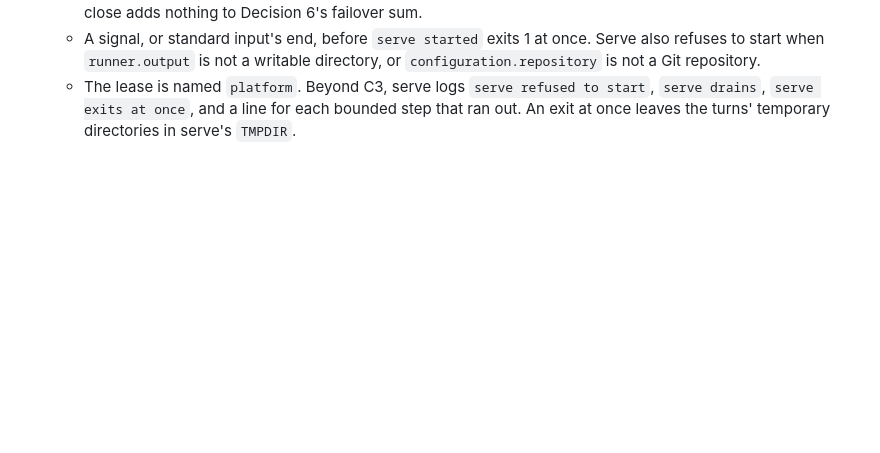
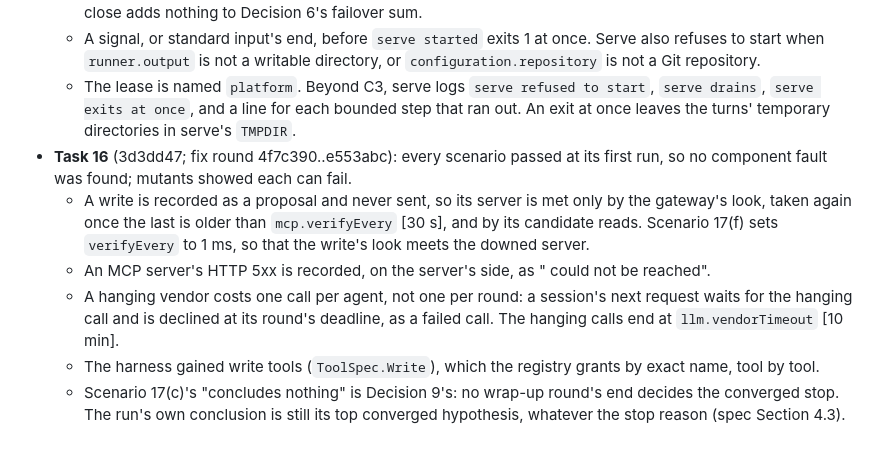
Before and after one commit to jchen0426/agent-swarm, a Markdown page: plan/2026-10-20-plan-7d1-serve-and-harness.md, the part around the change. GitHub-like rendering; blank space fills up the shorter version.

Commit message:
docs(plan): record Task 16's changes made during execution

```diff
--- a/plan/2026-10-20-plan-7d1-serve-and-harness.md
+++ b/plan/2026-10-20-plan-7d1-serve-and-harness.md
@@ -2086,3 +2086,9 @@ func ItemID(tenant, key string) item.ID
   - The drain's order: the fence, the MCP gateway's drain, the LLM gateway's drain with the upstream sessions' close beside it, the release, then the listeners (the admin API's included) and the pools. So the sessions' close adds nothing to Decision 6's failover sum.
   - A signal, or standard input's end, before `serve started` exits 1 at once. Serve also refuses to start when `runner.output` is not a writable directory, or `configuration.repository` is not a Git repository.
   - The lease is named `platform`. Beyond C3, serve logs `serve refused to start`, `serve drains`, `serve exits at once`, and a line for each bounded step that ran out. An exit at once leaves the turns' temporary directories in serve's `TMPDIR`.
+- **Task 16** (3d3dd47; fix round 4f7c390..e553abc): every scenario passed at its first run, so no component fault was found; mutants showed each can fail.
+  - A write is recorded as a proposal and never sent, so its server is met only by the gateway's look, taken again once the last is older than `mcp.verifyEvery` [30 s], and by its candidate reads. Scenario 17(f) sets `verifyEvery` to 1 ms, so that the write's look meets the downed server.
+  - An MCP server's HTTP 5xx is recorded, on the server's side, as "<server> could not be reached".
+  - A hanging vendor costs one call per agent, not one per round: a session's next request waits for the hanging call and is declined at its round's deadline, as a failed call. The hanging calls end at `llm.vendorTimeout` [10 min].
+  - The harness gained write tools (`ToolSpec.Write`), which the registry grants by exact name, tool by tool.
+  - Scenario 17(c)'s "concludes nothing" is Decision 9's: no wrap-up round's end decides the converged stop. The run's own conclusion is still its top converged hypothesis, whatever the stop reason (spec Section 4.3).
```
